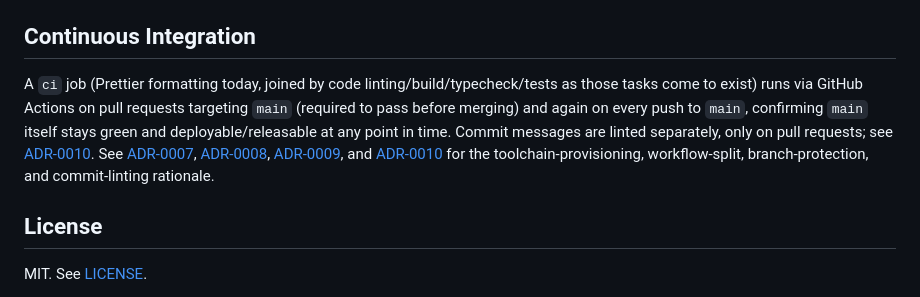
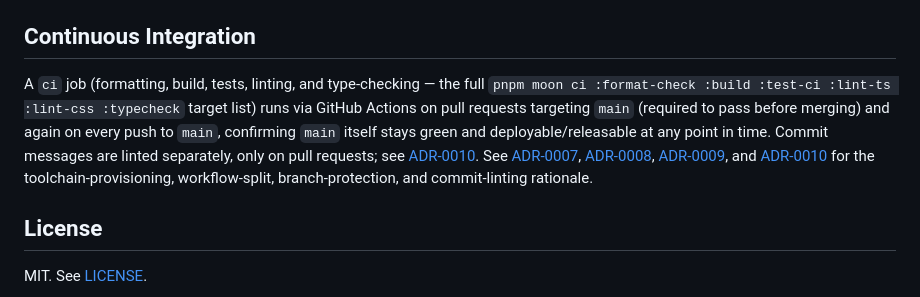
Before and after one commit to NoNamer777/craftsmans-ledger, a Markdown page: README.md, the part around the change. Rendered like a GitHub page.

Commit message:
docs: Fix stale CI section in README
The "Continuous Integration" section still described the `ci` job
as running "Prettier formatting today," with linting, building,
type-checking, and tests listed as future work. That job already
runs the full `pnpm moon ci :format-check :build :test-ci :lint-ts
:lint-css :typecheck` target list (.github/actions/ci/action.yml)
— the wording just never caught up after that landed.

```diff
--- a/README.md
+++ b/README.md
@@ -72,7 +72,7 @@ Commits follow [Conventional Commits](https://www.conventionalcommits.org/), enf
 
 ## Continuous Integration
 
-A `ci` job (Prettier formatting today, joined by code linting/build/typecheck/tests as those tasks come to exist) runs via GitHub Actions on pull requests targeting `main` (required to pass before merging) and again on every push to `main`, confirming `main` itself stays green and deployable/releasable at any point in time. Commit messages are linted separately, only on pull requests; see [ADR-0010](docs/adr/0010-commitlint-via-cli-in-ci.md). See [ADR-0007](docs/adr/0007-ci-toolchain-via-setup-node-pnpm-action-setup.md), [ADR-0008](docs/adr/0008-ci-workflows-split-by-trigger.md), [ADR-0009](docs/adr/0009-branch-protection-requires-ci-check.md), and [ADR-0010](docs/adr/0010-commitlint-via-cli-in-ci.md) for the toolchain-provisioning, workflow-split, branch-protection, and commit-linting rationale.
+A `ci` job (formatting, build, tests, linting, and type-checking — the full `pnpm moon ci :format-check :build :test-ci :lint-ts :lint-css :typecheck` target list) runs via GitHub Actions on pull requests targeting `main` (required to pass before merging) and again on every push to `main`, confirming `main` itself stays green and deployable/releasable at any point in time. Commit messages are linted separately, only on pull requests; see [ADR-0010](docs/adr/0010-commitlint-via-cli-in-ci.md). See [ADR-0007](docs/adr/0007-ci-toolchain-via-setup-node-pnpm-action-setup.md), [ADR-0008](docs/adr/0008-ci-workflows-split-by-trigger.md), [ADR-0009](docs/adr/0009-branch-protection-requires-ci-check.md), and [ADR-0010](docs/adr/0010-commitlint-via-cli-in-ci.md) for the toolchain-provisioning, workflow-split, branch-protection, and commit-linting rationale.
 
 ## License
 
```
